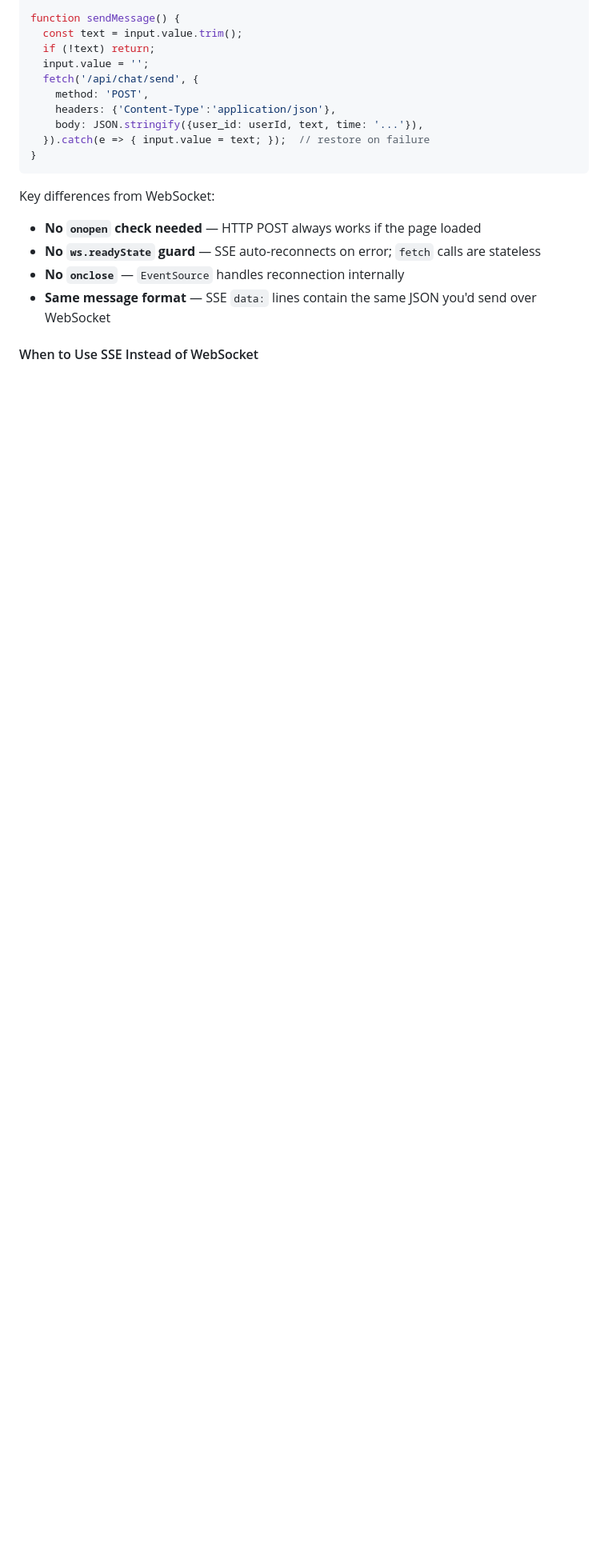
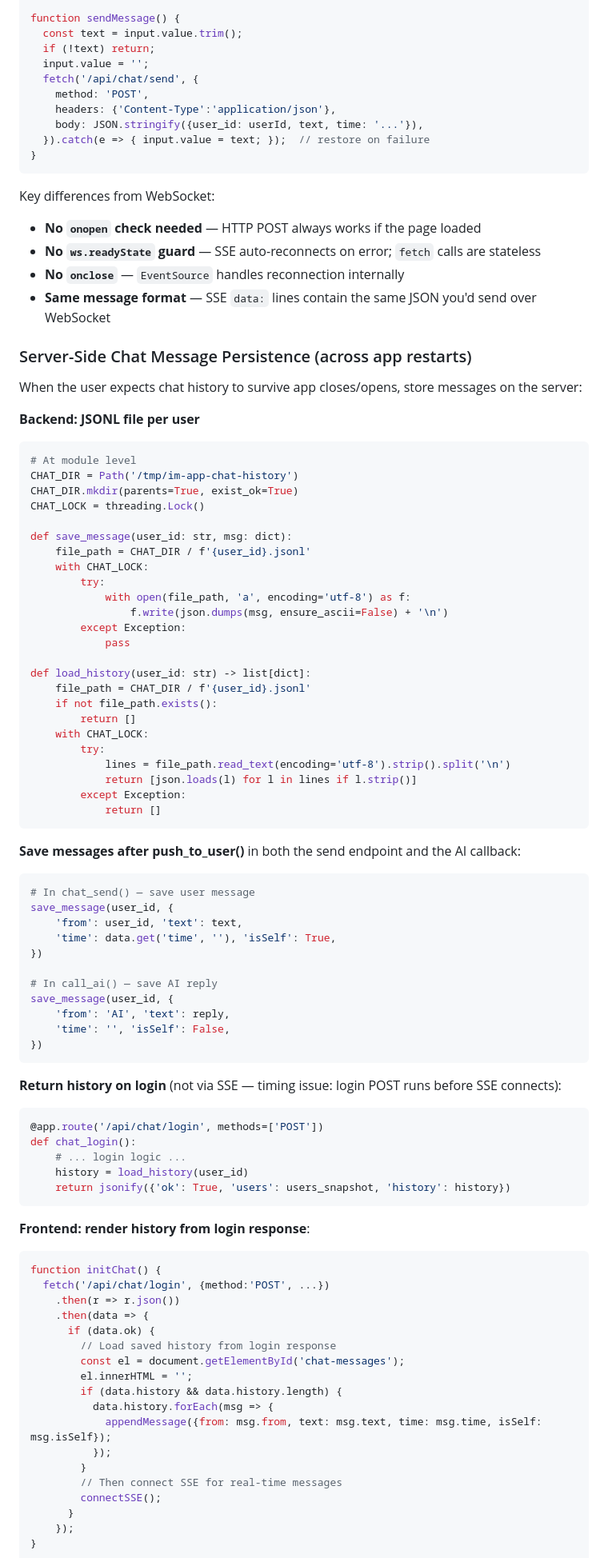
Before and after one commit to SunFengXin666/Hermes-memory, a Markdown page: skills/android-webview-apk/SKILL.md, the part around one of its changes. Shown at 80% size. Rendered like a GitHub page; blank space fills up the shorter version.

Commit message:
sync: memory + skills update 2026-05-04 01:34

````diff
--- a/skills/android-webview-apk/SKILL.md
+++ b/skills/android-webview-apk/SKILL.md
@@ -782,4 +782,82 @@ Key differences from WebSocket:
 - **No `onclose`** — `EventSource` handles reconnection internally
 - **Same message format** — SSE `data:` lines contain the same JSON you'd send over WebSocket
 
-#### When to Use SSE Instead of WebSocket
+### Server-Side Chat Message Persistence (across app restarts)
+
+When the user expects chat history to survive app closes/opens, store messages on the server:
+
+**Backend: JSONL file per user**
+
+```python
+# At module level
+CHAT_DIR = Path('/tmp/im-app-chat-history')
+CHAT_DIR.mkdir(parents=True, exist_ok=True)
+CHAT_LOCK = threading.Lock()
+
+def save_message(user_id: str, msg: dict):
+    file_path = CHAT_DIR / f'{user_id}.jsonl'
+    with CHAT_LOCK:
+        try:
+            with open(file_path, 'a', encoding='utf-8') as f:
+                f.write(json.dumps(msg, ensure_ascii=False) + '\n')
+        except Exception:
+            pass
+
+def load_history(user_id: str) -> list[dict]:
+    file_path = CHAT_DIR / f'{user_id}.jsonl'
+    if not file_path.exists():
+        return []
+    with CHAT_LOCK:
+        try:
+            lines = file_path.read_text(encoding='utf-8').strip().split('\n')
+            return [json.loads(l) for l in lines if l.strip()]
+        except Exception:
+            return []
+```
+
+**Save messages after push_to_user()** in both the send endpoint and the AI callback:
+```python
+# In chat_send() — save user message
+save_message(user_id, {
+    'from': user_id, 'text': text,
+    'time': data.get('time', ''), 'isSelf': True,
+})
+
+# In call_ai() — save AI reply
+save_message(user_id, {
+    'from': 'AI', 'text': reply,
+    'time': '', 'isSelf': False,
+})
+```
+
+**Return history on login** (not via SSE — timing issue: login POST runs before SSE connects):
+```python
+@app.route('/api/chat/login', methods=['POST'])
+def chat_login():
+    # ... login logic ...
+    history = load_history(user_id)
+    return jsonify({'ok': True, 'users': users_snapshot, 'history': history})
+```
+
+**Frontend: render history from login response**:
+```javascript
+function initChat() {
+  fetch('/api/chat/login', {method:'POST', ...})
+    .then(r => r.json())
+    .then(data => {
+      if (data.ok) {
+        // Load saved history from login response
+        const el = document.getElementById('chat-messages');
+        el.innerHTML = '';
+        if (data.history && data.history.length) {
+          data.history.forEach(msg => {
+            appendMessage({from: msg.from, text: msg.text, time: msg.time, isSelf: msg.isSelf});
+          });
+        }
+        // Then connect SSE for real-time messages
+        connectSSE();
+      }
+    });
+}
+```
+
````
Also changed, not shown: other parts of skills/android-webview-apk/SKILL.md (+49 -0 lines).
